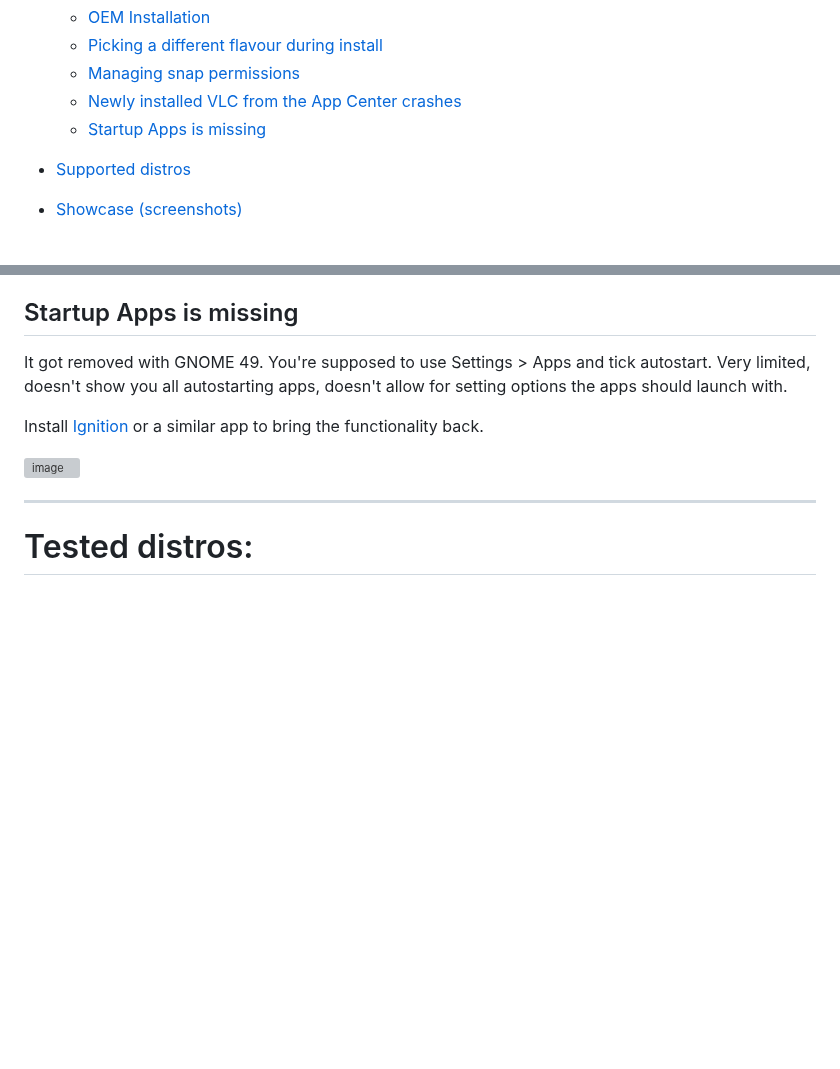
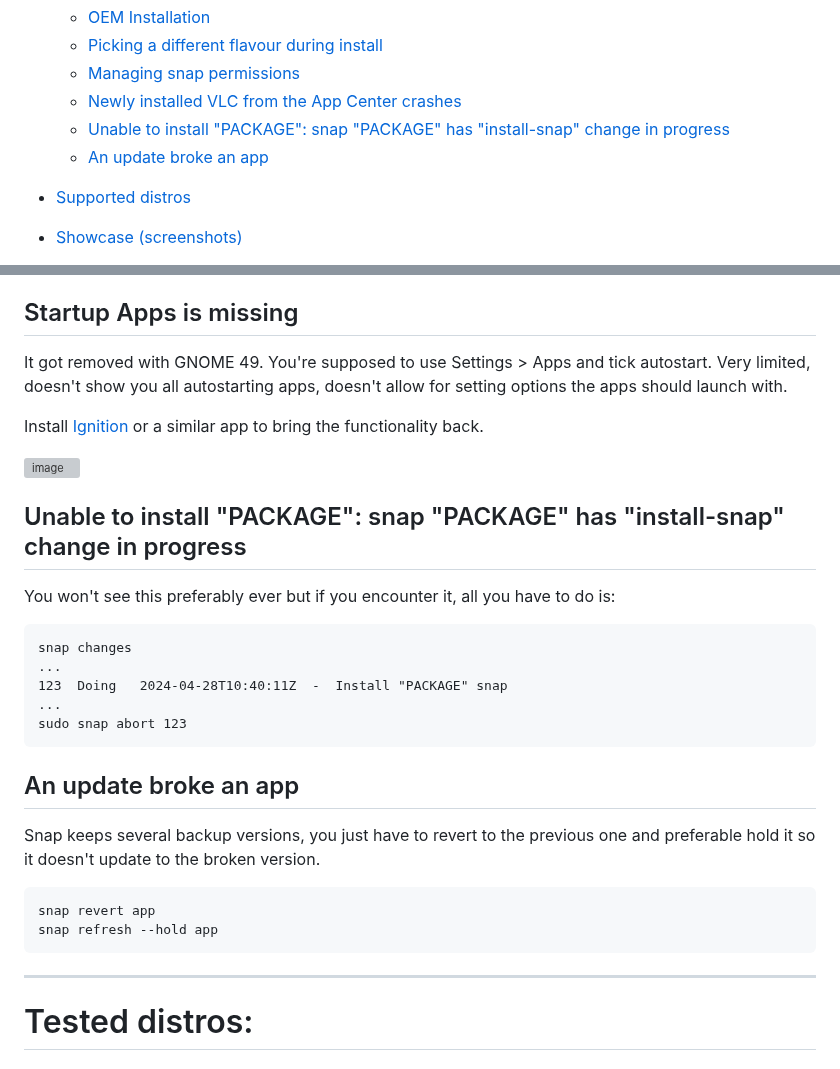
Before and after one commit to Tsu-gu/tsubuntu, a Markdown page: README.md, 2 parts joined by grey strips. GitHub-like rendering; blank space fills up the shorter version; grey boxes are pictures that could not be loaded.

````diff
--- a/README.md
+++ b/README.md
@@ -14,7 +14,8 @@ wget -q https://raw.githubusercontent.com/Tsu-gu/tsubuntu/main/tsubuntu.sh && ch
   - [Picking a different flavour during install](#picking-a-different-flavour-during-install)
   - [Managing snap permissions](#managing-snap-permissions)
   - [Newly installed VLC from the App Center crashes](#newly-installed-vlc-from-the-app-center-crashes)
-  - [Startup Apps is missing](#startup-apps-is-missing)
+  - [Unable to install "PACKAGE": snap "PACKAGE" has "install-snap" change in progress](#unable-to-install-package-snap-package-has-install-snap-change-in-progress)
+  - [An update broke an app](#an-update-broke-an-app)
 
 - [Supported distros](#tested-distros)
 - [Showcase (screenshots)](#showcase)
@@ -101,6 +102,21 @@ Install [Ignition](https://flathub.org/en/apps/io.github.flattool.Ignition) or a
 
 <img width="607" height="534" alt="image" src="https://github.com/user-attachments/assets/71e6e041-e43c-409b-bb59-8976b1af2cb3" />
 
+## Unable to install "PACKAGE": snap "PACKAGE" has "install-snap" change in progress
+You won't see this preferably ever but if you encounter it, all you have to do is:
+```
+snap changes
+...
+123  Doing   2024-04-28T10:40:11Z  -  Install "PACKAGE" snap
+...
+sudo snap abort 123
+```
+## An update broke an app
+Snap keeps several backup versions, you just have to revert to the previous one and preferable hold it so it doesn't update to the broken version.
+```
+snap revert app
+snap refresh --hold app
+```
 
 * * *
 
````
